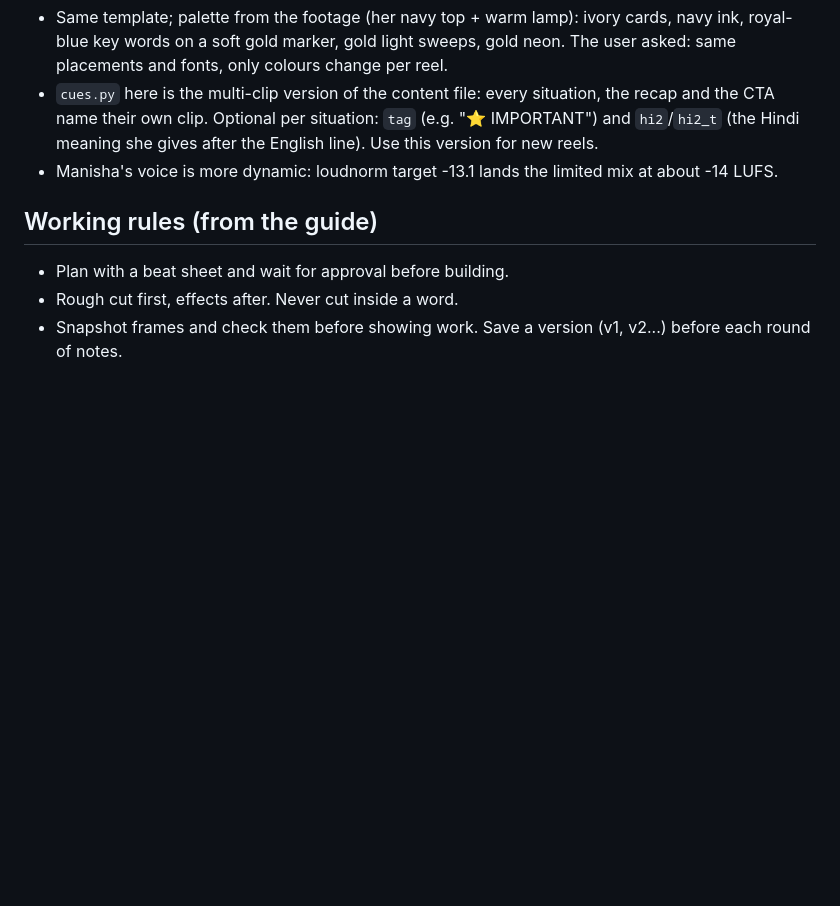
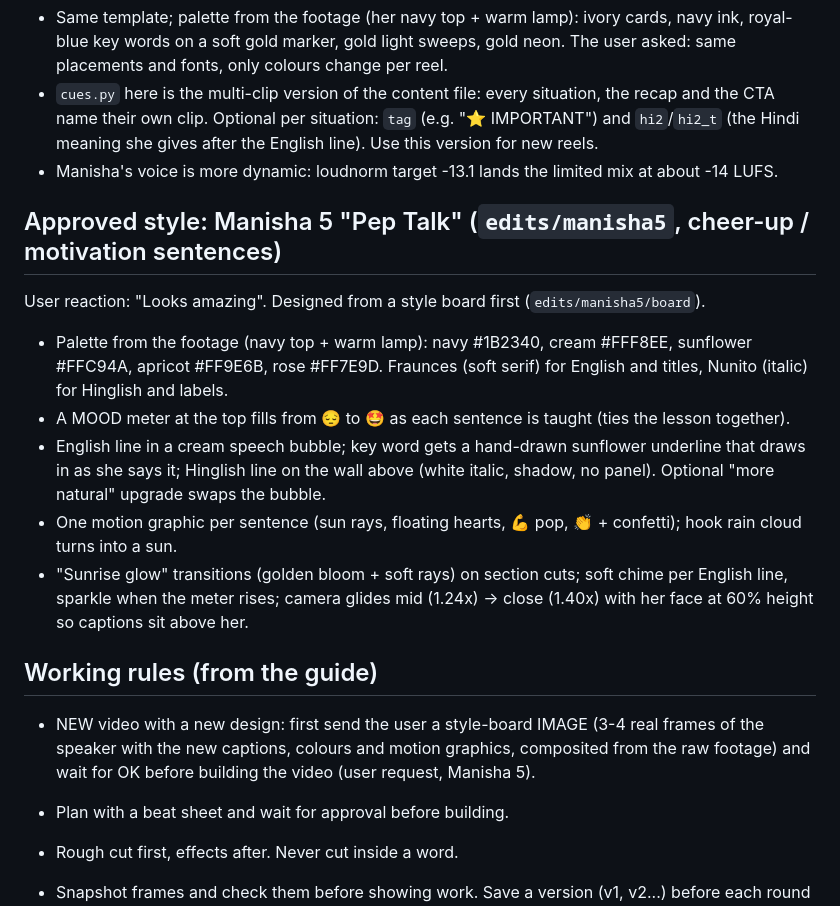
Before and after one commit to Ajay1205/Vibe-Editing-System, a Markdown page: CLAUDE.md, the part around the change. Drawn GitHub-style; blank space fills up the shorter version.

Commit message:
Notes: Manisha 5 Pep Talk style; style board before every new design
Co-Authored-By: Claude Opus 5.5 <noreply@anthropic.com>
Claude-Session: https://claude.ai/code/session_01XhEAHnsnvz814pQp6Tsu4S

```diff
--- a/CLAUDE.md
+++ b/CLAUDE.md
@@ -102,7 +102,23 @@ CTA ideas) and run `build_all.sh`.
   the English line). Use this version for new reels.
 - Manisha's voice is more dynamic: loudnorm target -13.1 lands the limited mix at about -14 LUFS.
 
+## Approved style: Manisha 5 "Pep Talk" (`edits/manisha5`, cheer-up / motivation sentences)
+
+User reaction: "Looks amazing". Designed from a style board first (`edits/manisha5/board`).
+- Palette from the footage (navy top + warm lamp): navy #1B2340, cream #FFF8EE, sunflower #FFC94A, apricot #FF9E6B,
+  rose #FF7E9D. Fraunces (soft serif) for English and titles, Nunito (italic) for Hinglish and labels.
+- A MOOD meter at the top fills from 😔 to 🤩 as each sentence is taught (ties the lesson together).
+- English line in a cream speech bubble; key word gets a hand-drawn sunflower underline that draws in as she says it;
+  Hinglish line on the wall above (white italic, shadow, no panel). Optional "more natural" upgrade swaps the bubble.
+- One motion graphic per sentence (sun rays, floating hearts, 💪 pop, 👏 + confetti); hook rain cloud turns into a sun.
+- "Sunrise glow" transitions (golden bloom + soft rays) on section cuts; soft chime per English line, sparkle when
+  the meter rises; camera glides mid (1.24x) -> close (1.40x) with her face at 60% height so captions sit above her.
+
 ## Working rules (from the guide)
+
+- NEW video with a new design: first send the user a style-board IMAGE (3-4 real frames of the speaker with the new
+  captions, colours and motion graphics, composited from the raw footage) and wait for OK before building the video
+  (user request, Manisha 5).
 
 - Plan with a beat sheet and wait for approval before building.
 - Rough cut first, effects after. Never cut inside a word.
```
